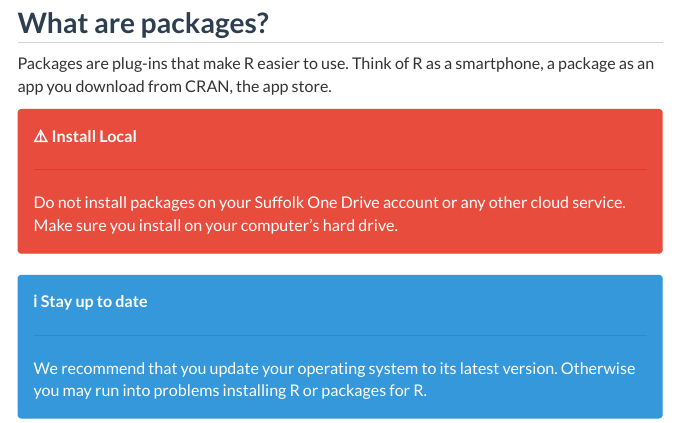
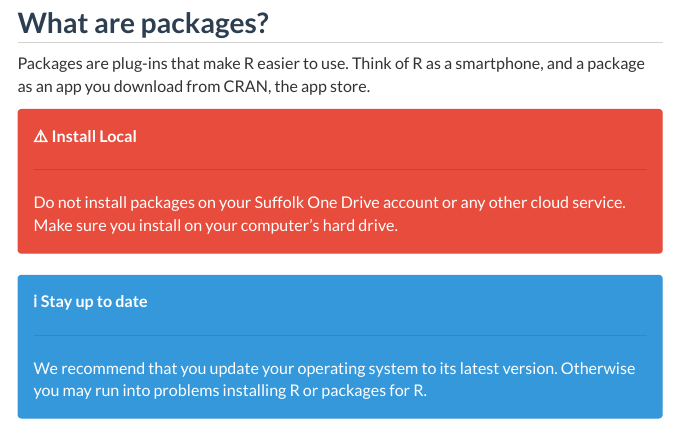
Before and after one commit to SuffolkEcon/suffolkecon.github.io, an R Markdown document (install_packages.Rmd): the page in a window 1100 px wide, from 290 px down. Rendered offline with R 4.5, knitr and Pandoc, with nearby package versions; menus at the side of the page are left out.

Commit message:
conjuction junction

```diff
--- a/install_packages.Rmd
+++ b/install_packages.Rmd
@@ -10,7 +10,7 @@ output:
 
 # What are packages?
 
-Packages are plug-ins that make R easier to use. Think of R as a smartphone, a package as an app you download from CRAN, the app store.
+Packages are plug-ins that make R easier to use. Think of R as a smartphone, and a package as an app you download from CRAN, the app store.
 
 <div class="alert alert-danger" role="alert">
   <strong>⚠️ Install Local</strong>
```
Also changed, not shown: install_packages.html.
